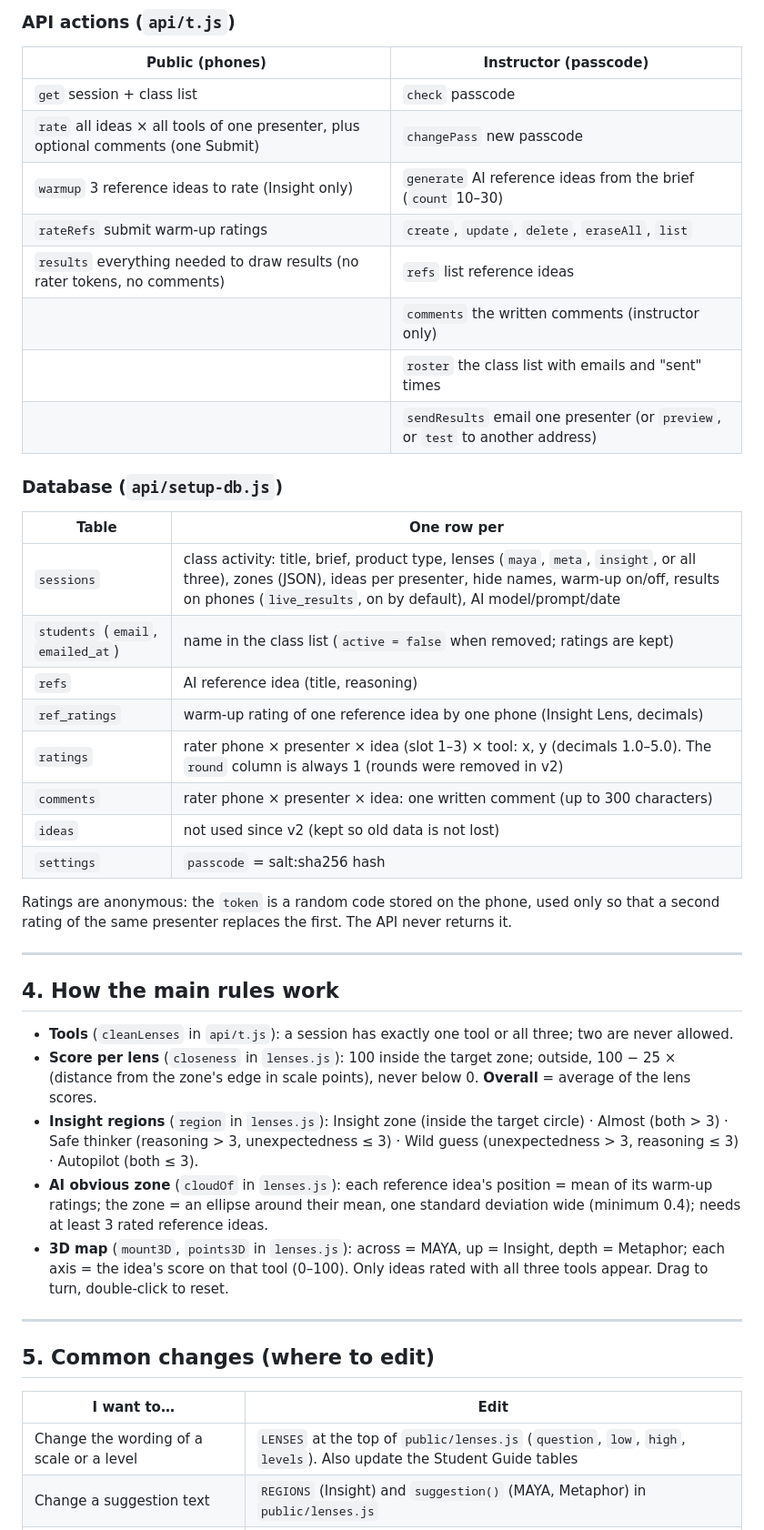
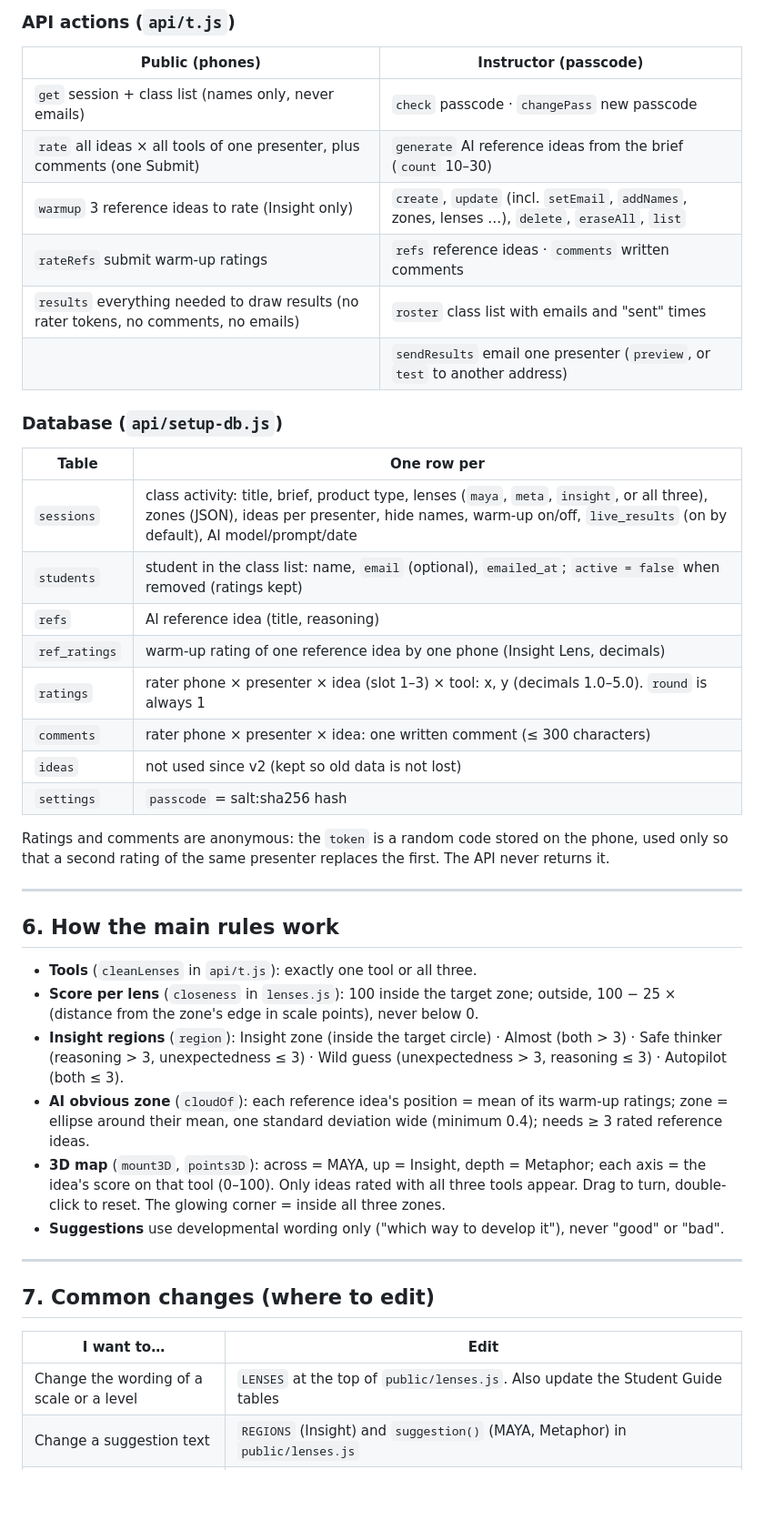
Before and after one commit to ayaalshaikhly/trilume, a Markdown page: DEVELOPMENT.md, the part around one of its changes. Shown at 91% size. Drawn GitHub-style; blank space fills up the shorter version.

```diff
--- a/DEVELOPMENT.md
+++ b/DEVELOPMENT.md
@@ -76,44 +128,43 @@ Pages load their CSS/JS through a `document.write('<base href=...>')` line at th
 ### API actions (`api/t.js`)
 | Public (phones) | Instructor (passcode) |
 |---|---|
-| `get` session + class list | `check` passcode |
-| `rate` all ideas × all tools of one presenter, plus optional comments (one Submit) | `changePass` new passcode |
-| `warmup` 3 reference ideas to rate (Insight only) | `generate` AI reference ideas from the brief (`count` 10–30) |
-| `rateRefs` submit warm-up ratings | `create`, `update`, `delete`, `eraseAll`, `list` |
-| `results` everything needed to draw results (no rater tokens, no comments) | `refs` list reference ideas |
-| | `comments` the written comments (instructor only) |
-| | `roster` the class list with emails and "sent" times |
-| | `sendResults` email one presenter (or `preview`, or `test` to another address) |
+| `get` session + class list (names only, never emails) | `check` passcode · `changePass` new passcode |
+| `rate` all ideas × all tools of one presenter, plus comments (one Submit) | `generate` AI reference ideas from the brief (`count` 10–30) |
+| `warmup` 3 reference ideas to rate (Insight only) | `create`, `update` (incl. `setEmail`, `addNames`, zones, lenses …), `delete`, `eraseAll`, `list` |
+| `rateRefs` submit warm-up ratings | `refs` reference ideas · `comments` written comments |
+| `results` everything needed to draw results (no rater tokens, no comments, no emails) | `roster` class list with emails and "sent" times |
+| | `sendResults` email one presenter (`preview`, or `test` to another address) |
 
 ### Database (`api/setup-db.js`)
 | Table | One row per |
 |---|---|
-| `sessions` | class activity: title, brief, product type, lenses (`maya`, `meta`, `insight`, or all three), zones (JSON), ideas per presenter, hide names, warm-up on/off, results on phones (`live_results`, on by default), AI model/prompt/date |
-| `students` (`email`, `emailed_at`) | name in the class list (`active = false` when removed; ratings are kept) |
+| `sessions` | class activity: title, brief, product type, lenses (`maya`, `meta`, `insight`, or all three), zones (JSON), ideas per presenter, hide names, warm-up on/off, `live_results` (on by default), AI model/prompt/date |
+| `students` | student in the class list: name, `email` (optional), `emailed_at`; `active = false` when removed (ratings kept) |
 | `refs` | AI reference idea (title, reasoning) |
 | `ref_ratings` | warm-up rating of one reference idea by one phone (Insight Lens, decimals) |
-| `ratings` | rater phone × presenter × idea (slot 1–3) × tool: x, y (decimals 1.0–5.0). The `round` column is always 1 (rounds were removed in v2) |
-| `comments` | rater phone × presenter × idea: one written comment (up to 300 characters) |
+| `ratings` | rater phone × presenter × idea (slot 1–3) × tool: x, y (decimals 1.0–5.0). `round` is always 1 |
+| `comments` | rater phone × presenter × idea: one written comment (≤ 300 characters) |
 | `ideas` | not used since v2 (kept so old data is not lost) |
 | `settings` | `passcode` = salt:sha256 hash |
 
-Ratings are anonymous: the `token` is a random code stored on the phone, used only so that a second rating of the same presenter replaces the first. The API never returns it.
+Ratings and comments are anonymous: the `token` is a random code stored on the phone, used only so that a second rating of the same presenter replaces the first. The API never returns it.
 
 ---
 
-## 4. How the main rules work
+## 6. How the main rules work
 
-- **Tools** (`cleanLenses` in `api/t.js`): a session has exactly one tool or all three; two are never allowed.
-- **Score per lens** (`closeness` in `lenses.js`): 100 inside the target zone; outside, 100 − 25 × (distance from the zone's edge in scale points), never below 0. **Overall** = average of the lens scores.
-- **Insight regions** (`region` in `lenses.js`): Insight zone (inside the target circle) · Almost (both > 3) · Safe thinker (reasoning > 3, unexpectedness ≤ 3) · Wild guess (unexpectedness > 3, reasoning ≤ 3) · Autopilot (both ≤ 3).
-- **AI obvious zone** (`cloudOf` in `lenses.js`): each reference idea's position = mean of its warm-up ratings; the zone = an ellipse around their mean, one standard deviation wide (minimum 0.4); needs at least 3 rated reference ideas.
-- **3D map** (`mount3D`, `points3D` in `lenses.js`): across = MAYA, up = Insight, depth = Metaphor; each axis = the idea's score on that tool (0–100). Only ideas rated with all three tools appear. Drag to turn, double-click to reset.
+- **Tools** (`cleanLenses` in `api/t.js`): exactly one tool or all three.
+- **Score per lens** (`closeness` in `lenses.js`): 100 inside the target zone; outside, 100 − 25 × (distance from the zone's edge in scale points), never below 0.
+- **Insight regions** (`region`): Insight zone (inside the target circle) · Almost (both > 3) · Safe thinker (reasoning > 3, unexpectedness ≤ 3) · Wild guess (unexpectedness > 3, reasoning ≤ 3) · Autopilot (both ≤ 3).
+- **AI obvious zone** (`cloudOf`): each reference idea's position = mean of its warm-up ratings; zone = ellipse around their mean, one standard deviation wide (minimum 0.4); needs ≥ 3 rated reference ideas.
+- **3D map** (`mount3D`, `points3D`): across = MAYA, up = Insight, depth = Metaphor; each axis = the idea's score on that tool (0–100). Only ideas rated with all three tools appear. Drag to turn, double-click to reset. The glowing corner = inside all three zones.
+- **Suggestions** use developmental wording only ("which way to develop it"), never "good" or "bad".
 
 ---
 
-## 5. Common changes (where to edit)
+## 7. Common changes (where to edit)
 
 | I want to… | Edit |
 |---|---|
-| Change the wording of a scale or a level | `LENSES` at the top of `public/lenses.js` (`question`, `low`, `high`, `levels`). Also update the Student Guide tables |
+| Change the wording of a scale or a level | `LENSES` at the top of `public/lenses.js`. Also update the Student Guide tables |
 | Change a suggestion text | `REGIONS` (Insight) and `suggestion()` (MAYA, Metaphor) in `public/lenses.js` |
```
Also changed, not shown: other parts of DEVELOPMENT.md (+124 -71 lines).
